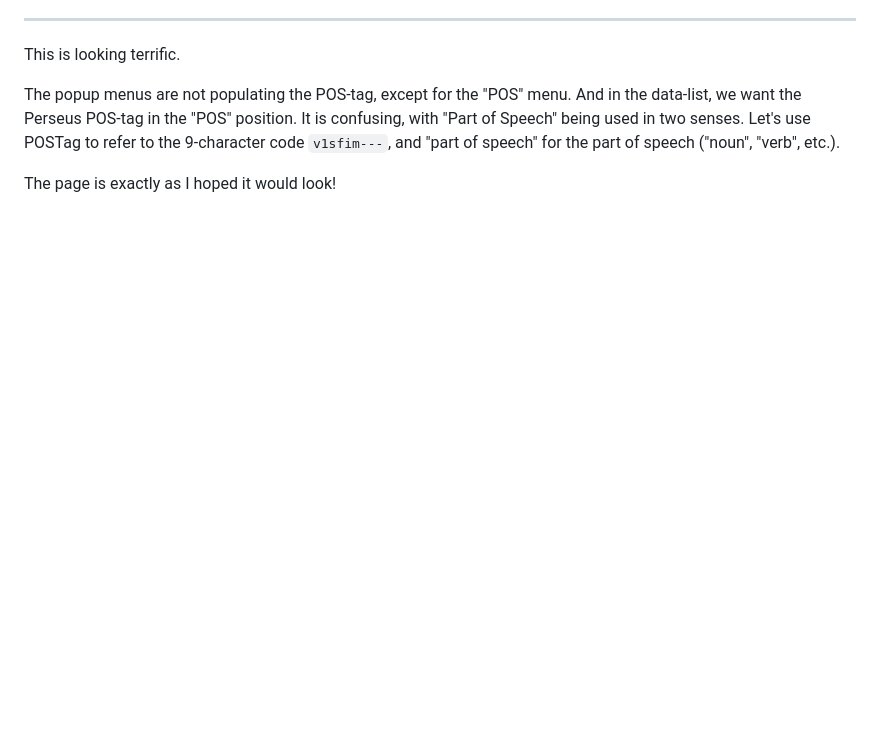
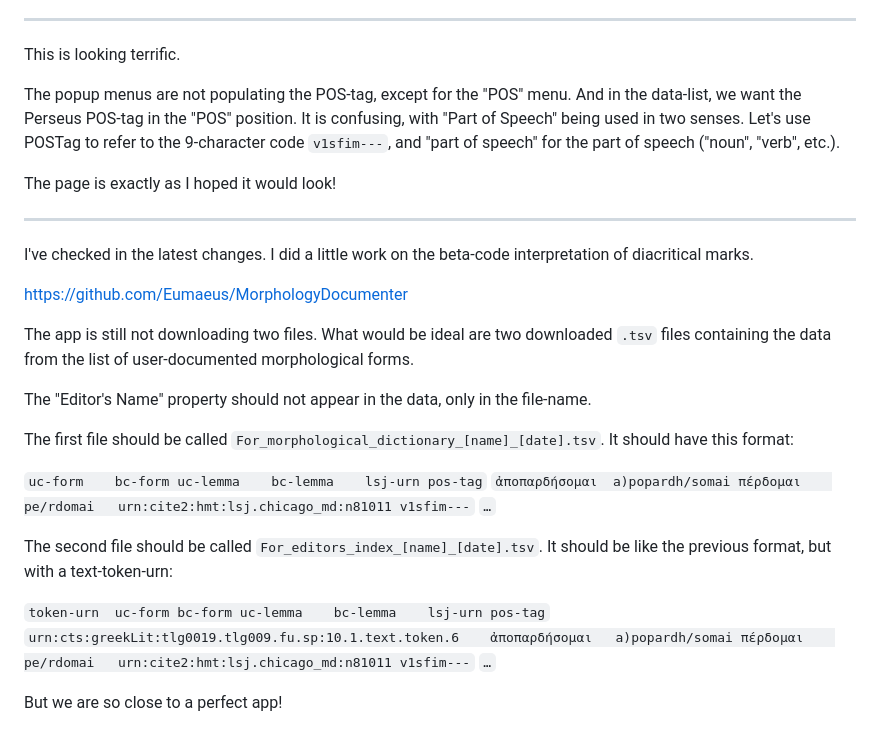
Before and after one commit to Eumaeus/MorphologyDocumenter, a Markdown page: ai_queries/27_user_generated_morphological_data2.md, the part around the change. Rendered like a GitHub page; blank space fills up the shorter version.

Commit message:
feat: enhance morphological data output with new TSV file formats and editor's name handling

```diff
--- a/ai_queries/27_user_generated_morphological_data2.md
+++ b/ai_queries/27_user_generated_morphological_data2.md
@@ -105,3 +105,28 @@ This is looking terrific.
 The popup menus are not populating the POS-tag, except for the "POS" menu. And in the data-list, we want the Perseus POS-tag in the "POS" position. It is confusing, with "Part of Speech" being used in two senses. Let's use POSTag to refer to the 9-character code `v1sfim---`, and "part of speech" for the part of speech ("noun", "verb", etc.).
 
 The page is exactly as I hoped it would look!
+
+---
+
+
+I've checked in the latest changes. I did a little work on the beta-code interpretation of diacritical marks.
+
+https://github.com/Eumaeus/MorphologyDocumenter
+
+The app is still not downloading two files. What would be ideal are two downloaded `.tsv` files containing the data from the list of user-documented morphological forms.
+
+The "Editor's Name" property should not appear in the data, only in the file-name.
+
+The first file should be called `For_morphological_dictionary_[name]_[date].tsv`. It should have this format:
+
+`uc-form	bc-form	uc-lemma	bc-lemma	lsj-urn	pos-tag`
+`ἀποπαρδήσομαι	a)popardh/somai	πέρδομαι	pe/rdomai	urn:cite2:hmt:lsj.chicago_md:n81011	v1sfim---`
+`…`
+
+The second file should be called `For_editors_index_[name]_[date].tsv`. It should be like the previous format, but with a text-token-urn:
+
+`token-urn	uc-form	bc-form	uc-lemma	bc-lemma	lsj-urn	pos-tag`
+`urn:cts:greekLit:tlg0019.tlg009.fu.sp:10.1.text.token.6	ἀποπαρδήσομαι	a)popardh/somai	πέρδομαι	pe/rdomai	urn:cite2:hmt:lsj.chicago_md:n81011	v1sfim---`
+`…`
+
+But we are so close to a perfect app!
```
